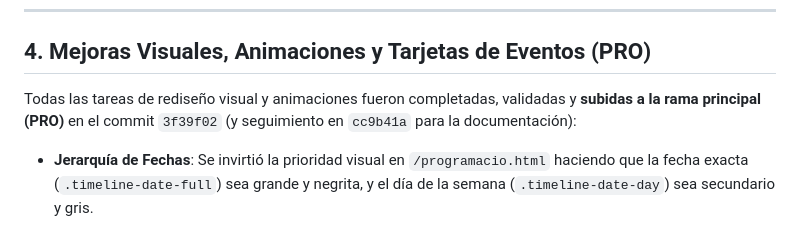
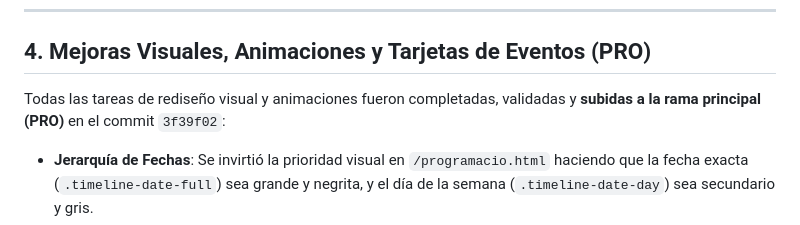
Before and after one commit to agstcomi/Web_comi_ares, a Markdown page: AGENTS.md, the part around the change. Rendered like a GitHub page.

```diff
--- a/AGENTS.md
+++ b/AGENTS.md
@@ -26,7 +26,7 @@ Todas las tareas del panel de administración principal se completaron, verifica
 ---
 
 ## 4. Mejoras Visuales, Animaciones y Tarjetas de Eventos (PRO)
-Todas las tareas de rediseño visual y animaciones fueron completadas, validadas y **subidas a la rama principal (PRO)** en el commit `3f39f02` (y seguimiento en `cc9b41a` para la documentación):
+Todas las tareas de rediseño visual y animaciones fueron completadas, validadas y **subidas a la rama principal (PRO)** en el commit `3f39f02`:
 * **Jerarquía de Fechas**: Se invirtió la prioridad visual en `/programacio.html` haciendo que la fecha exacta (`.timeline-date-full`) sea grande y negrita, y el día de la semana (`.timeline-date-day`) sea secundario y gris.
 * **Separación del Botón de Cierre en Modales**: Se aplicaron márgenes superiores a la imagen del evento en modales para evitar que el botón de cierre circular "X" se superponga sobre las fotografías.
 * **Carrusel de Noticias Móvil**: Se solucionó de manera robusta el desborde lateral y el recorte del primer elemento eliminando el margen negativo izquierdo (`margin-left: 0`) para alinearlo naturalmente con el título 'ÚLTIMES NOTÍCIES'. El carrusel sangra y fluye solo hacia la derecha (`margin-right: -2rem`, `padding-right: 2rem`), y se añadió `overflow-y: hidden;` para evitar un scroll vertical parásito.
```
